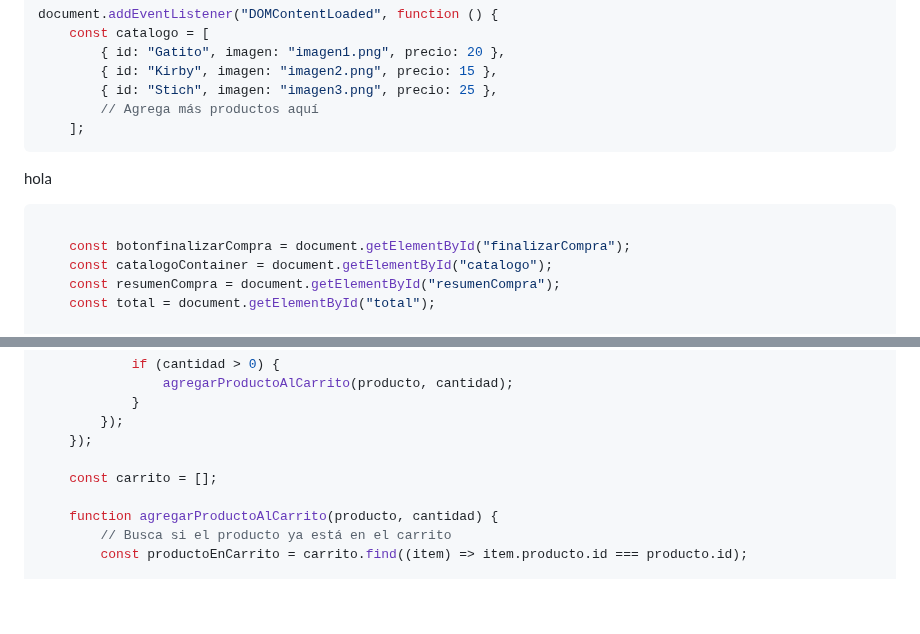
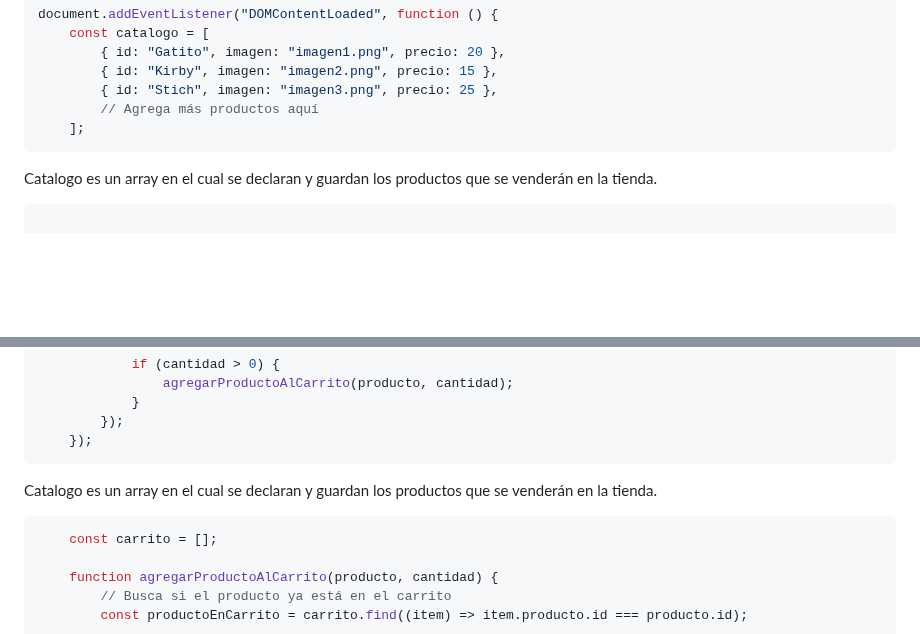
Before and after one commit to andrehiro/Practica4_Tienda_online, a Markdown page: README.md, 2 parts joined by grey strips. Rendered like a GitHub page; blank space fills up the shorter version.

````diff
--- a/README.md
+++ b/README.md
@@ -10,13 +10,8 @@ document.addEventListener("DOMContentLoaded", function () {
         // Agrega más productos aquí
     ];
 ```
-hola
+Catalogo es un array en el cual se declaran y guardan los productos que se venderán en la tienda.
 ``` javascript
-
-    const botonfinalizarCompra = document.getElementById("finalizarCompra");
-    const catalogoContainer = document.getElementById("catalogo");
-    const resumenCompra = document.getElementById("resumenCompra");
-    const total = document.getElementById("total");
 
     // Genera las tarjetas de productos en el catálogo
     catalogo.forEach((producto) => {
@@ -45,7 +40,9 @@ hola
             }
         });
     });
-
+```
+Catalogo es un array en el cual se declaran y guardan los productos que se venderán en la tienda.
+``` javascript
     const carrito = [];
 
     function agregarProductoAlCarrito(producto, cantidad) {
````
